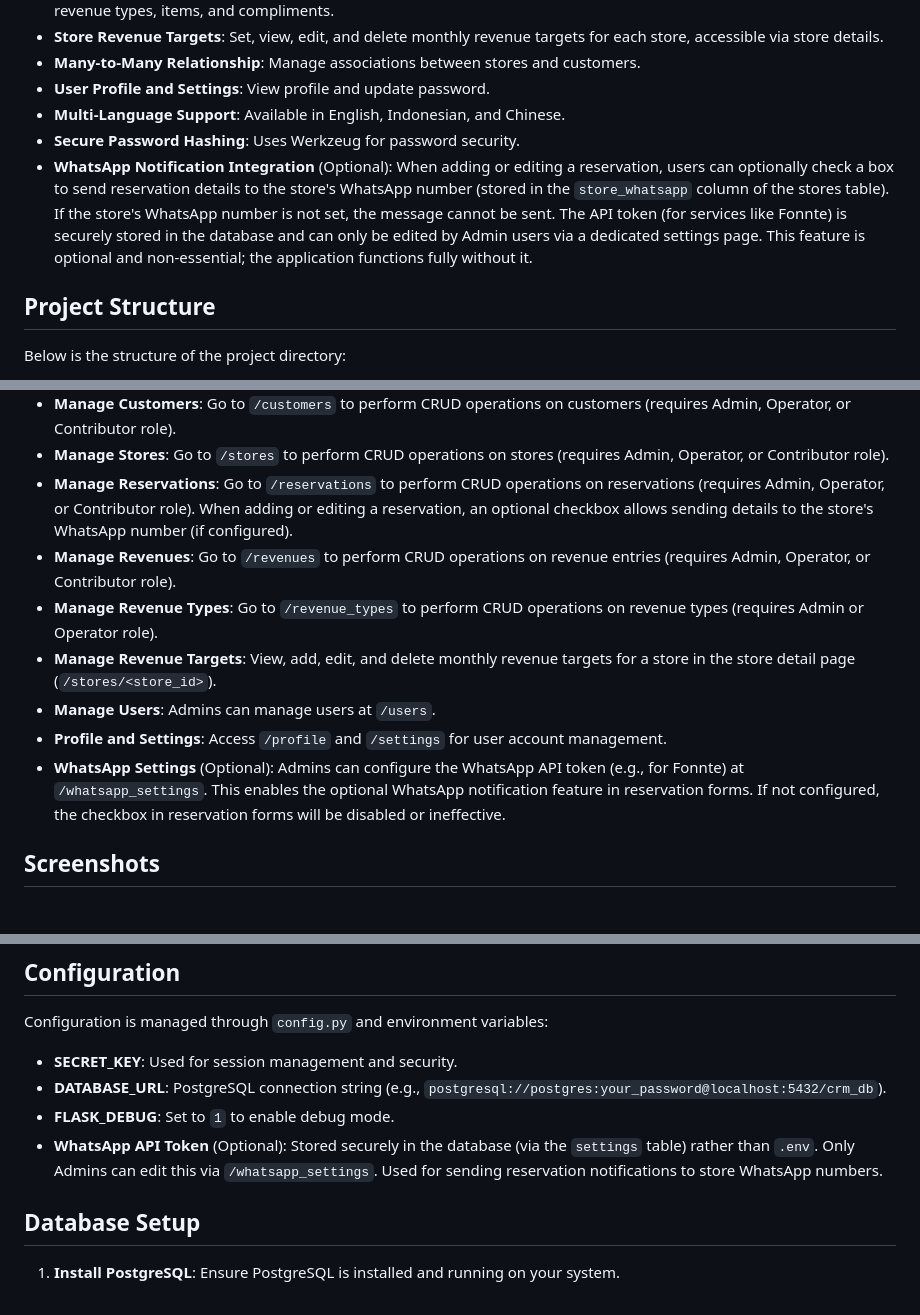
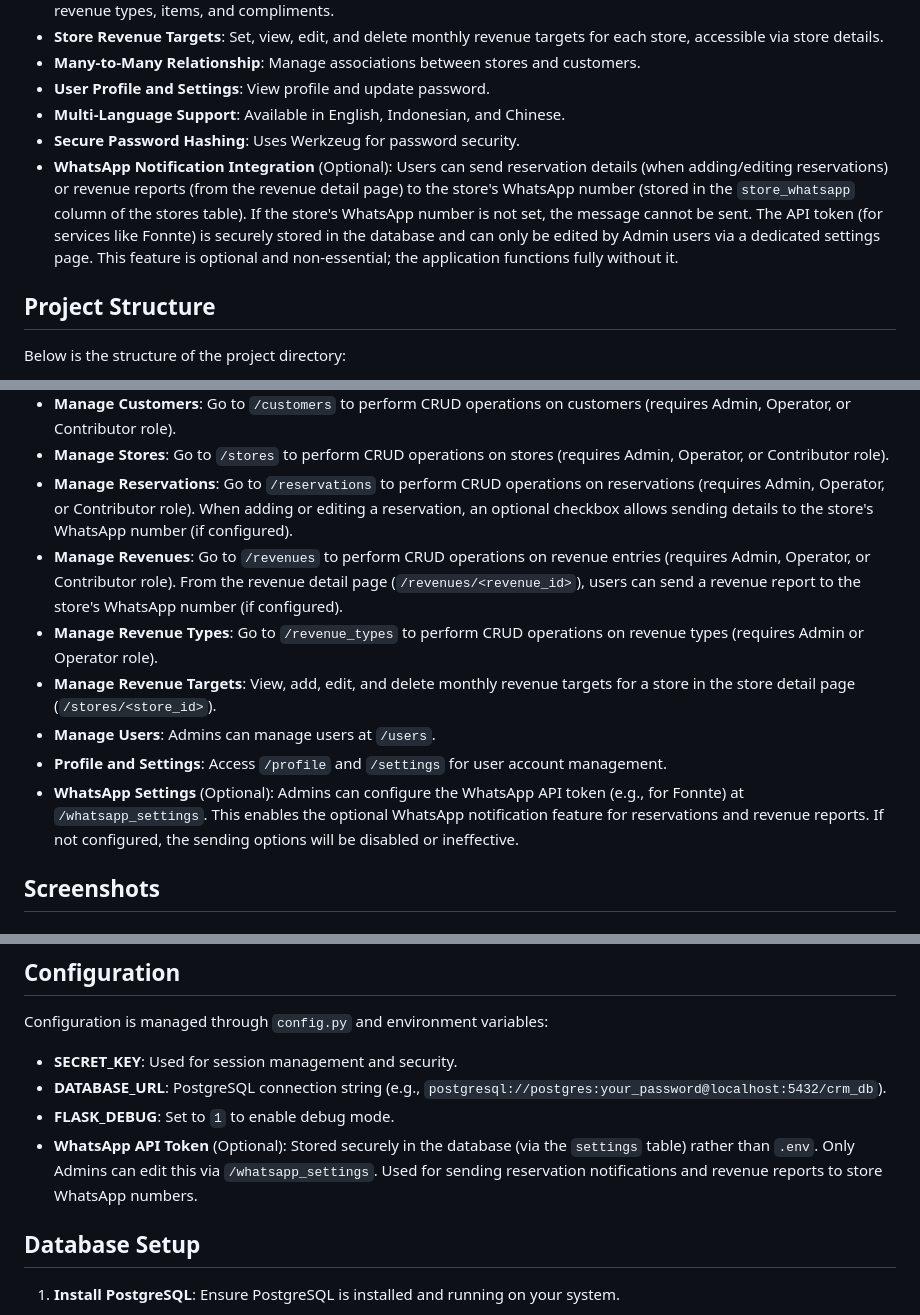
Before and after one commit to swanframe/crm, a Markdown page: README.md, 3 parts joined by grey strips. Drawn GitHub-style.

```diff
--- a/README.md
+++ b/README.md
@@ -29,7 +29,7 @@ A simple Customer Relationship Management (CRM) system built with Flask and Post
 - **User Profile and Settings**: View profile and update password.
 - **Multi-Language Support**: Available in English, Indonesian, and Chinese.
 - **Secure Password Hashing**: Uses Werkzeug for password security.
-- **WhatsApp Notification Integration** (Optional): When adding or editing a reservation, users can optionally check a box to send reservation details to the store's WhatsApp number (stored in the `store_whatsapp` column of the stores table). If the store's WhatsApp number is not set, the message cannot be sent. The API token (for services like Fonnte) is securely stored in the database and can only be edited by Admin users via a dedicated settings page. This feature is optional and non-essential; the application functions fully without it.
+- **WhatsApp Notification Integration** (Optional): Users can send reservation details (when adding/editing reservations) or revenue reports (from the revenue detail page) to the store's WhatsApp number (stored in the `store_whatsapp` column of the stores table). If the store's WhatsApp number is not set, the message cannot be sent. The API token (for services like Fonnte) is securely stored in the database and can only be edited by Admin users via a dedicated settings page. This feature is optional and non-essential; the application functions fully without it.
 
 ## Project Structure
 
@@ -122,12 +122,12 @@ To set up the project locally, follow these steps:
 - **Manage Customers**: Go to `/customers` to perform CRUD operations on customers (requires Admin, Operator, or Contributor role).
 - **Manage Stores**: Go to `/stores` to perform CRUD operations on stores (requires Admin, Operator, or Contributor role).
 - **Manage Reservations**: Go to `/reservations` to perform CRUD operations on reservations (requires Admin, Operator, or Contributor role). When adding or editing a reservation, an optional checkbox allows sending details to the store's WhatsApp number (if configured).
-- **Manage Revenues**: Go to `/revenues` to perform CRUD operations on revenue entries (requires Admin, Operator, or Contributor role).
+- **Manage Revenues**: Go to `/revenues` to perform CRUD operations on revenue entries (requires Admin, Operator, or Contributor role). From the revenue detail page (`/revenues/<revenue_id>`), users can send a revenue report to the store's WhatsApp number (if configured).
 - **Manage Revenue Types**: Go to `/revenue_types` to perform CRUD operations on revenue types (requires Admin or Operator role).
 - **Manage Revenue Targets**: View, add, edit, and delete monthly revenue targets for a store in the store detail page (`/stores/<store_id>`).
 - **Manage Users**: Admins can manage users at `/users`.
 - **Profile and Settings**: Access `/profile` and `/settings` for user account management.
-- **WhatsApp Settings** (Optional): Admins can configure the WhatsApp API token (e.g., for Fonnte) at `/whatsapp_settings`. This enables the optional WhatsApp notification feature in reservation forms. If not configured, the checkbox in reservation forms will be disabled or ineffective.
+- **WhatsApp Settings** (Optional): Admins can configure the WhatsApp API token (e.g., for Fonnte) at `/whatsapp_settings`. This enables the optional WhatsApp notification feature for reservations and revenue reports. If not configured, the sending options will be disabled or ineffective.
 
 ## Screenshots
 
@@ -146,7 +146,7 @@ Configuration is managed through `config.py` and environment variables:
 - **SECRET_KEY**: Used for session management and security.
 - **DATABASE_URL**: PostgreSQL connection string (e.g., `postgresql://postgres:your_password@localhost:5432/crm_db`).
 - **FLASK_DEBUG**: Set to `1` to enable debug mode.
-- **WhatsApp API Token** (Optional): Stored securely in the database (via the `settings` table) rather than `.env`. Only Admins can edit this via `/whatsapp_settings`. Used for sending reservation notifications to store WhatsApp numbers.
+- **WhatsApp API Token** (Optional): Stored securely in the database (via the `settings` table) rather than `.env`. Only Admins can edit this via `/whatsapp_settings`. Used for sending reservation notifications and revenue reports to store WhatsApp numbers.
 
 ## Database Setup
 
```
Also changed, not shown: other parts of README.md (+1 -1 lines).
